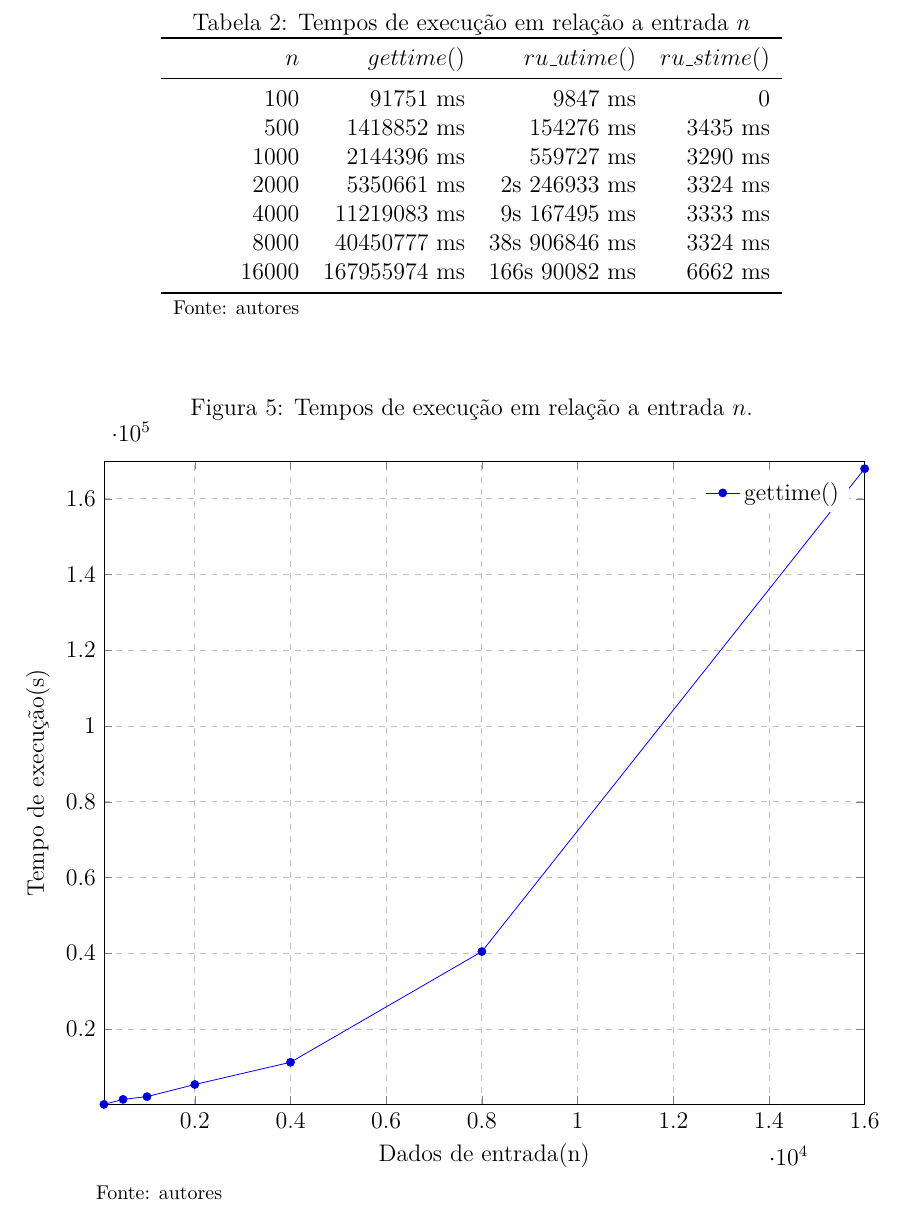
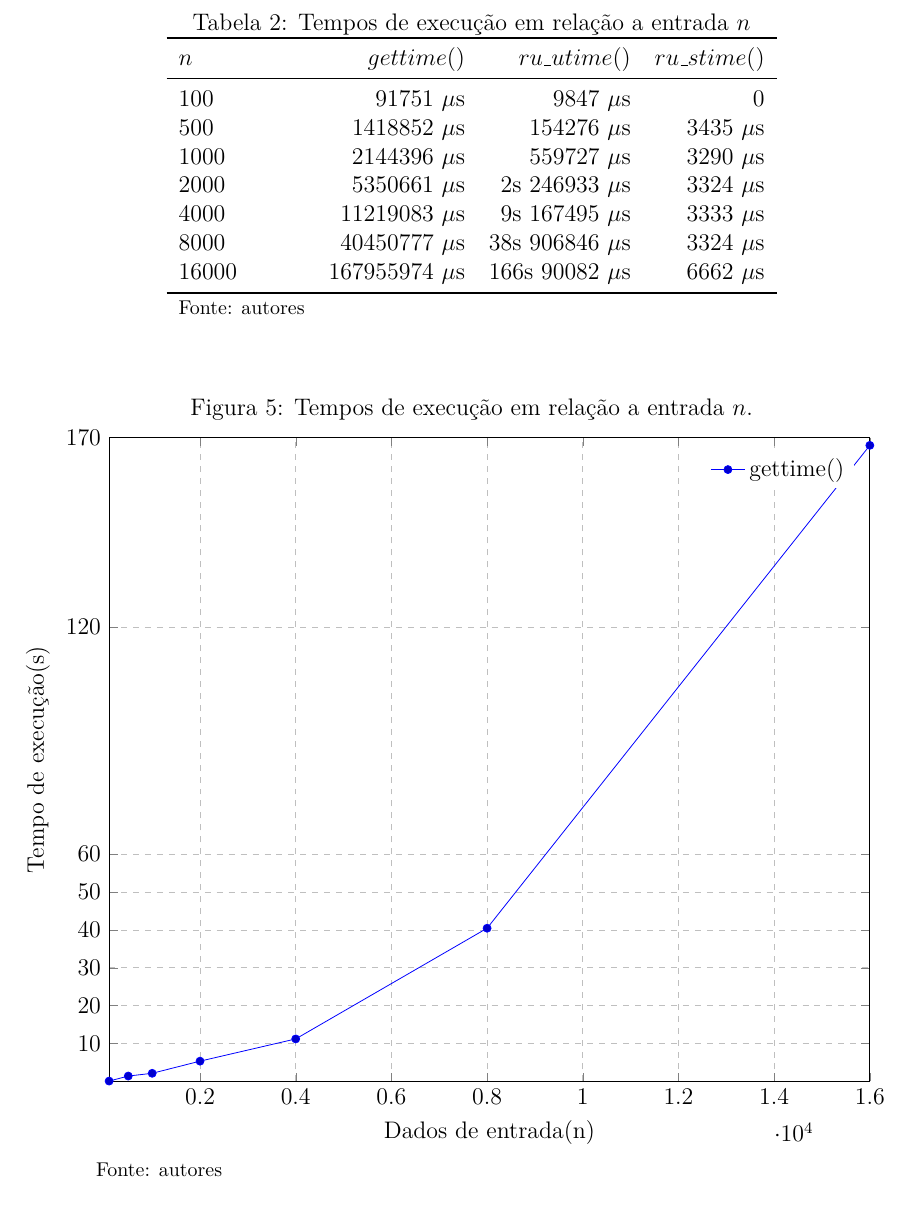
Before and after one commit to Durfan/ufsj-aeds3-tp1, a LaTeX document (doc/tp_hcamp.tex): part of page 7 of 10, cut so that both start at the same text. Compiled offline with pdfLaTeX.

Commit message:
up micros

```diff
--- a/doc/tp_hcamp.tex
+++ b/doc/tp_hcamp.tex
@@ -10,7 +10,6 @@
 \usepackage{amsfonts}
 \usepackage{pgfplots}
 \pgfplotsset{compat=1.16}
-\usepackage{algorithm2e}
 
 \usepackage{graphicx}
 \usepackage{indentfirst}
@@ -367,17 +366,17 @@ f(n) &= \frac{26n^2+27n-45}{4(n-1)}
 	\centering
 	\caption{Tempos de execução em relação a entrada $n$}
 	\label{tab:tempos}
-	\begin{tabular}{rrrr}
+	\begin{tabular}{lrrr}
 		\toprule
 		$n$ & $gettime()$ & $ru\_utime()$ & $ru\_stime()$ \\
 		\midrule
-		100 & 91751 ms & 9847 ms & 0 \\
-		500 & 1418852 ms & 154276 ms & 3435 ms \\
-		1000 & 2144396 ms & 559727 ms & 3290 ms \\
-		2000 & 5350661 ms & 2s 246933 ms & 3324 ms \\
-		4000 & 11219083 ms & 9s 167495 ms & 3333 ms \\
-		8000 & 40450777 ms & 38s 906846 ms & 3324 ms \\
-		16000 & 167955974 ms & 166s 90082 ms & 6662 ms \\
+		100 & 91751 $\mu$s & 9847 $\mu$s & 0 \\
+		500 & 1418852 $\mu$s & 154276 $\mu$s & 3435 $\mu$s \\
+		1000 & 2144396 $\mu$s & 559727 $\mu$s & 3290 $\mu$s \\
+		2000 & 5350661 $\mu$s & 2s 246933 $\mu$s & 3324 $\mu$s \\
+		4000 & 11219083 $\mu$s & 9s 167495 $\mu$s & 3333 $\mu$s \\
+		8000 & 40450777 $\mu$s & 38s 906846 $\mu$s & 3324 $\mu$s \\
+		16000 & 167955974 $\mu$s & 166s 90082 $\mu$s & 6662 $\mu$s \\
 		\bottomrule
 		\footnotesize Fonte: autores
 	\end{tabular}
@@ -391,11 +390,11 @@ f(n) &= \frac{26n^2+27n-45}{4(n-1)}
 	\begin{axis}[
 	title={},
 	xmin=100, xmax=16000,
-	ymin=0, ymax=170000,
+	ymin=0, ymax=170,
 	xlabel={Dados de entrada(n)},
 	ylabel={Tempo de execução(s)},
 	xtick={2000,4000,6000,8000,10000,12000,14000,16000},
-	ytick={20000,40000,60000,80000,100000,120000,140000,160000},
+	ytick={10,20,30,40,50,60,120,170},
 	xmajorgrids=true,
 	ymajorgrids=true,
 	grid style=dashed,
@@ -404,8 +403,8 @@ f(n) &= \frac{26n^2+27n-45}{4(n-1)}
 
 	\addplot+[color=blue,mark size=2pt]
 	coordinates{
-		(100,91.751)(500,1418.852)(1000,2144.396)(2000,5350.661)(4000,11219.083)
-		(8000,40450.777)(16000,167955.974)
+		(100,0.091751)(500,1.418852)(1000,2.144396)(2000,5.350661)(4000,11.219083)
+		(8000,40.450777)(16000,167.955974)
 	};
 	\legend{gettime(),$n^2$}
 	\end{axis}
```
Also changed, not shown: doc/tp_hcamp.bbl (added), doc/tp_hcamp.pdf, 7 other files.
